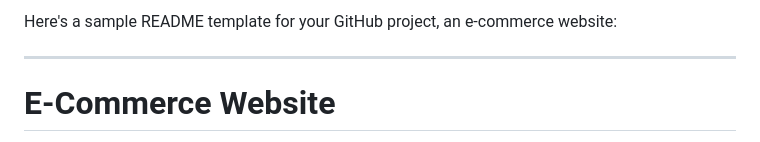
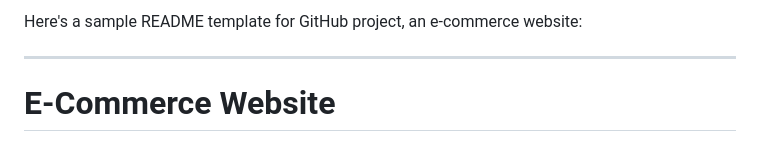
Before and after one commit to Eilonasraf/E-Commerce-Website-Project, a Markdown page: README.md, the part around the change. GitHub-like rendering.

```diff
--- a/README.md
+++ b/README.md
@@ -1,4 +1,4 @@
-Here's a sample README template for your GitHub project, an e-commerce website:
+Here's a sample README template for GitHub project, an e-commerce website:
 
 ---
 
```
